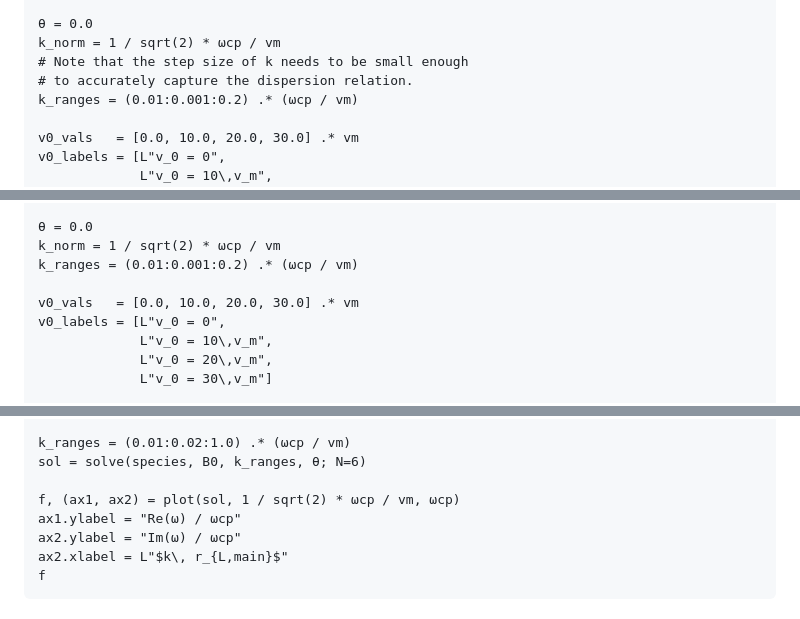
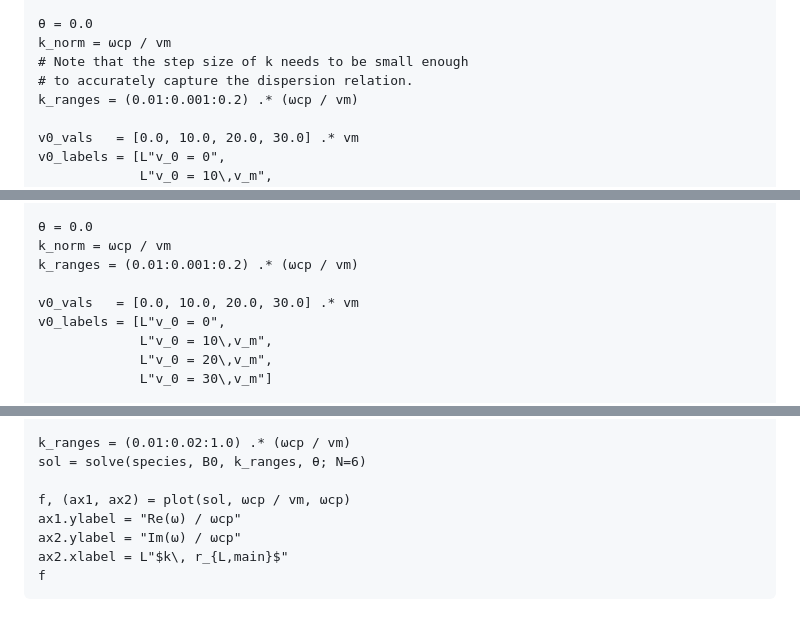
Before and after one commit to JuliaSpacePhysics/PlasmaBO.jl, a Markdown page: docs/src/ionbeam_gary84.md, 3 parts joined by grey strips. GitHub-like rendering.

Commit message:
Fix the x-axis scaling error

```diff
--- a/docs/src/ionbeam_gary84.md
+++ b/docs/src/ionbeam_gary84.md
@@ -60,7 +60,7 @@ Tb_eV = 10.0 * Tm_eV
 Te_eV = 1.0 * Tm_eV
 
 θ = 0.0
-k_norm = 1 / sqrt(2) * ωcp / vm
+k_norm = ωcp / vm
 # Note that the step size of k needs to be small enough
 # to accurately capture the dispersion relation.
 k_ranges = (0.01:0.001:0.2) .* (ωcp / vm)
@@ -149,7 +149,7 @@ Tb_eV = 10.0 * Tm_eV
 Te_eV = 1.0 * Tm_eV
 
 θ = 0.0
-k_norm = 1 / sqrt(2) * ωcp / vm
+k_norm = ωcp / vm
 k_ranges = (0.01:0.001:0.2) .* (ωcp / vm)
 
 v0_vals   = [0.0, 10.0, 20.0, 30.0] .* vm
@@ -249,7 +249,7 @@ species = (main_ion, beam_ion, electron)
 k_ranges = (0.01:0.02:1.0) .* (ωcp / vm)
 sol = solve(species, B0, k_ranges, θ; N=6)
 
-f, (ax1, ax2) = plot(sol, 1 / sqrt(2) * ωcp / vm, ωcp)
+f, (ax1, ax2) = plot(sol, ωcp / vm, ωcp)
 ax1.ylabel = "Re(ω) / ωcp"
 ax2.ylabel = "Im(ω) / ωcp"
 ax2.xlabel = L"$k\, r_{L,main}$"
```
Also changed, not shown: other parts of docs/src/ionbeam_gary84.md (+2 -2 lines).
